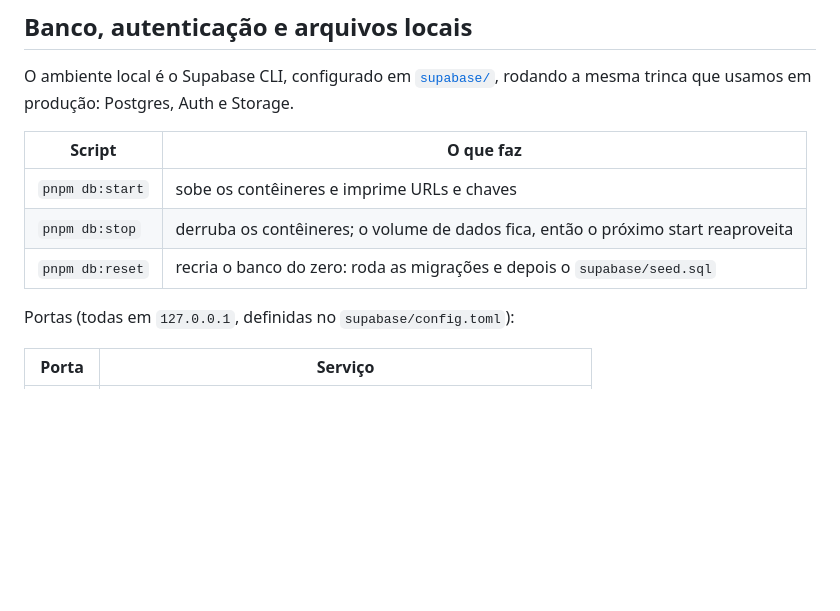
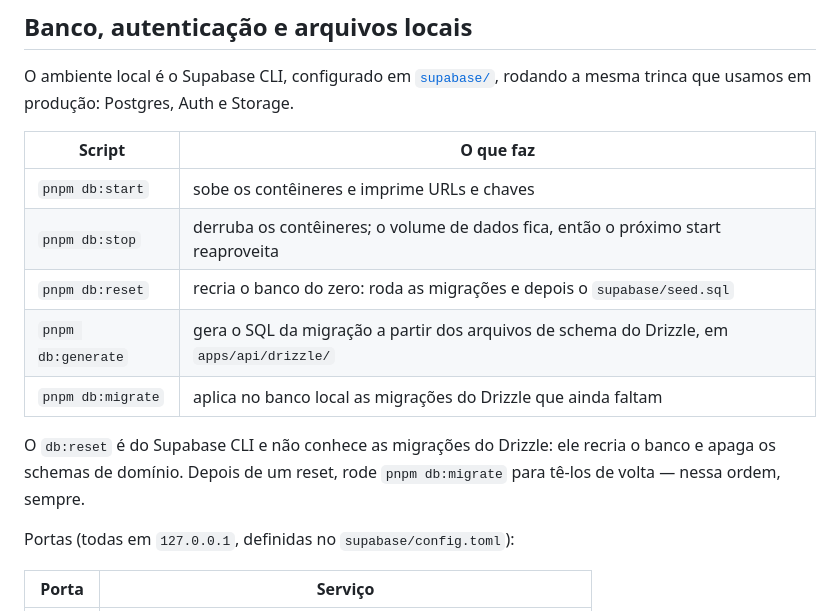
Before and after one commit to MiguelSouza/fit-app, a Markdown page: README.md, the part around the change. Drawn GitHub-style; blank space fills up the shorter version.

```diff
--- a/README.md
+++ b/README.md
@@ -57,11 +57,17 @@ O ambiente local é o Supabase CLI, configurado em
 [`supabase/`](./supabase/README.md), rodando a mesma trinca que usamos em
 produção: Postgres, Auth e Storage.
 
-| Script          | O que faz                                                                         |
-| --------------- | --------------------------------------------------------------------------------- |
-| `pnpm db:start` | sobe os contêineres e imprime URLs e chaves                                       |
-| `pnpm db:stop`  | derruba os contêineres; o volume de dados fica, então o próximo start reaproveita |
-| `pnpm db:reset` | recria o banco do zero: roda as migrações e depois o `supabase/seed.sql`          |
+| Script             | O que faz                                                                                 |
+| ------------------ | ----------------------------------------------------------------------------------------- |
+| `pnpm db:start`    | sobe os contêineres e imprime URLs e chaves                                               |
+| `pnpm db:stop`     | derruba os contêineres; o volume de dados fica, então o próximo start reaproveita         |
+| `pnpm db:reset`    | recria o banco do zero: roda as migrações e depois o `supabase/seed.sql`                  |
+| `pnpm db:generate` | gera o SQL da migração a partir dos arquivos de schema do Drizzle, em `apps/api/drizzle/` |
+| `pnpm db:migrate`  | aplica no banco local as migrações do Drizzle que ainda faltam                            |
+
+O `db:reset` é do Supabase CLI e não conhece as migrações do Drizzle: ele recria
+o banco e apaga os schemas de domínio. Depois de um reset, rode `pnpm db:migrate`
+para tê-los de volta — nessa ordem, sempre.
 
 Portas (todas em `127.0.0.1`, definidas no `supabase/config.toml`):
 
```
Also changed, not shown: apps/api/README.md (+10 -8 lines), supabase/README.md (+9 -5 lines).
